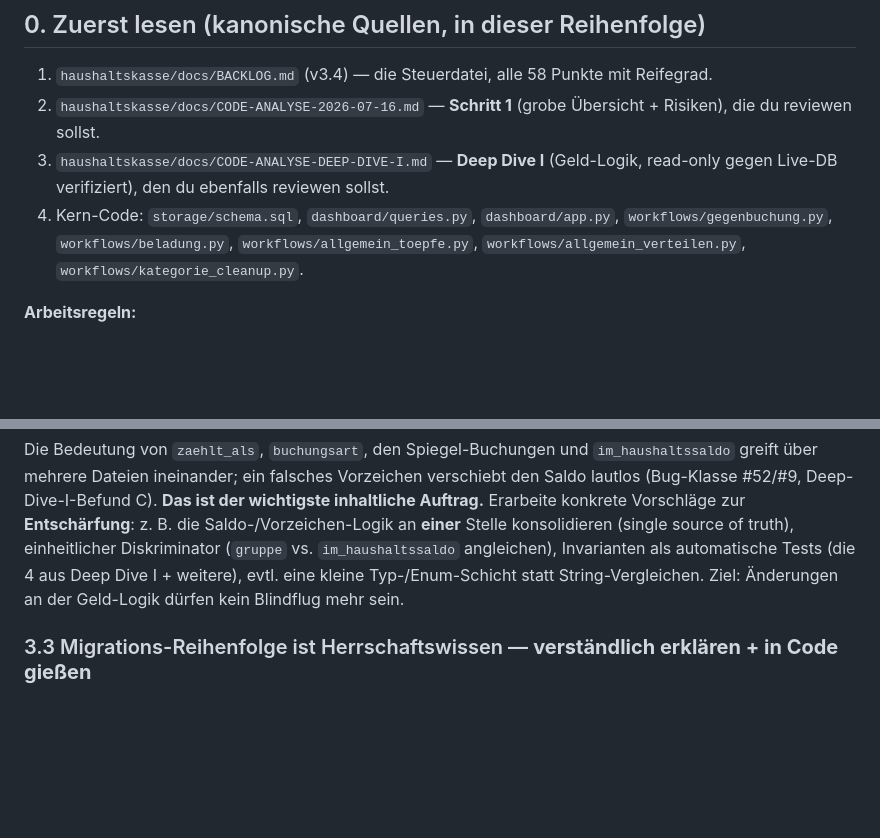
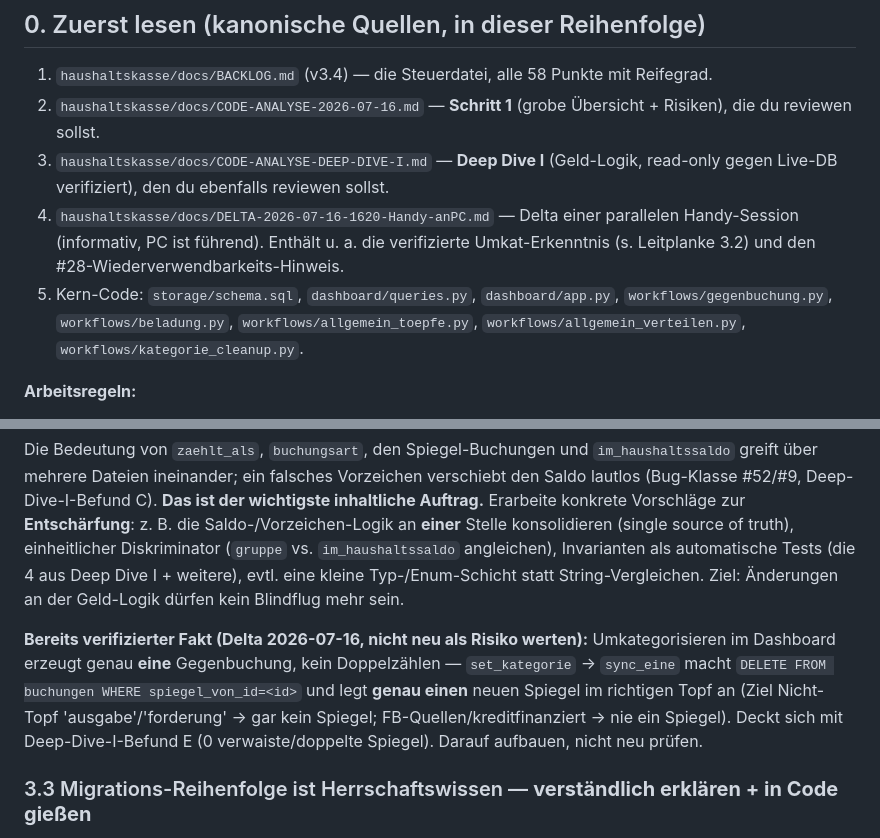
Before and after one commit to xamjamchok-debug/Tools, a Markdown page: haushaltskasse/docs/AUFTRAG-FABLE-analyse-review-und-deep-dive-II.md, 2 parts joined by grey strips. Rendered like a GitHub page; blank space fills up the shorter version.

Commit message:
Delta Handy-Session eingearbeitet: #28/#58 präzisiert, Fable-Auftrag ergänzt
- #28: Mechanik in allgemein_verteilen.py bleibt wiederverwendbar (Umbuchung/
  Rundung/Idempotenz), nur die %-Tabelle durch datenbasierte Zielbeträge ersetzen.
- #58: Abgleich mit #47 nötig — beide fassen config_fluss an, #47-Annahme darf
  nicht kippen.
- Fable-Auftrag: DELTA-Datei in Leseliste; verifizierter Fakt "Umkat erzeugt genau
  EINE Gegenbuchung" bei Leitplanke 3.2 (nicht neu als Risiko werten).
- BACKLOG v3.5.

Co-Authored-By: Claude Opus 4.8 <noreply@anthropic.com>

```diff
--- a/haushaltskasse/docs/AUFTRAG-FABLE-analyse-review-und-deep-dive-II.md
+++ b/haushaltskasse/docs/AUFTRAG-FABLE-analyse-review-und-deep-dive-II.md
@@ -14,7 +14,8 @@ Abschnitt 3 und sind bindend für deine Vorschläge.**
 1. `haushaltskasse/docs/BACKLOG.md` (v3.4) — die Steuerdatei, alle 58 Punkte mit Reifegrad.
 2. `haushaltskasse/docs/CODE-ANALYSE-2026-07-16.md` — **Schritt 1** (grobe Übersicht + Risiken), die du reviewen sollst.
 3. `haushaltskasse/docs/CODE-ANALYSE-DEEP-DIVE-I.md` — **Deep Dive I** (Geld-Logik, read-only gegen Live-DB verifiziert), den du ebenfalls reviewen sollst.
-4. Kern-Code: `storage/schema.sql`, `dashboard/queries.py`, `dashboard/app.py`, `workflows/gegenbuchung.py`, `workflows/beladung.py`, `workflows/allgemein_toepfe.py`, `workflows/allgemein_verteilen.py`, `workflows/kategorie_cleanup.py`.
+4. `haushaltskasse/docs/DELTA-2026-07-16-1620-Handy-anPC.md` — Delta einer parallelen Handy-Session (informativ, PC ist führend). Enthält u. a. die verifizierte Umkat-Erkenntnis (s. Leitplanke 3.2) und den #28-Wiederverwendbarkeits-Hinweis.
+5. Kern-Code: `storage/schema.sql`, `dashboard/queries.py`, `dashboard/app.py`, `workflows/gegenbuchung.py`, `workflows/beladung.py`, `workflows/allgemein_toepfe.py`, `workflows/allgemein_verteilen.py`, `workflows/kategorie_cleanup.py`.
 
 **Arbeitsregeln:**
 - **Nur read-only gegen die Live-DB** (Connection kommt aus `.env` → `HAUSHALT_DATABASE_URL`). Wie in Deep Dive I: SELECTs zum Nachrechnen, **kein** Schreibzugriff, **kein** Deploy, **keine** Migrations-Skripte mit `--write`.
@@ -76,6 +77,13 @@ Vorschläge zur **Entschärfung**: z. B. die Saldo-/Vorzeichen-Logik an **einer*
 Invarianten als automatische Tests (die 4 aus Deep Dive I + weitere), evtl. eine kleine Typ-/Enum-Schicht
 statt String-Vergleichen. Ziel: Änderungen an der Geld-Logik dürfen kein Blindflug mehr sein.
 
+**Bereits verifizierter Fakt (Delta 2026-07-16, nicht neu als Risiko werten):** Umkategorisieren im
+Dashboard erzeugt genau **eine** Gegenbuchung, kein Doppelzählen — `set_kategorie` → `sync_eine` macht
+`DELETE FROM buchungen WHERE spiegel_von_id=<id>` und legt **genau einen** neuen Spiegel im richtigen
+Topf an (Ziel Nicht-Topf 'ausgabe'/'forderung' → gar kein Spiegel; FB-Quellen/kreditfinanziert → nie
+ein Spiegel). Deckt sich mit Deep-Dive-I-Befund E (0 verwaiste/doppelte Spiegel). Darauf aufbauen,
+nicht neu prüfen.
+
 ### 3.3 Migrations-Reihenfolge ist Herrschaftswissen — **verständlich erklären + in Code gießen**
 > Jörg: *„versteh ich nicht, aber ok …"*
 
```
Also changed, not shown: haushaltskasse/docs/BACKLOG.md (+3 -3 lines).
